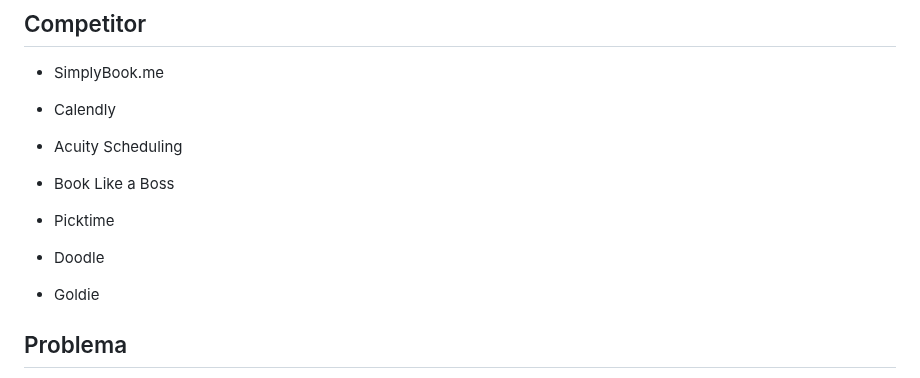
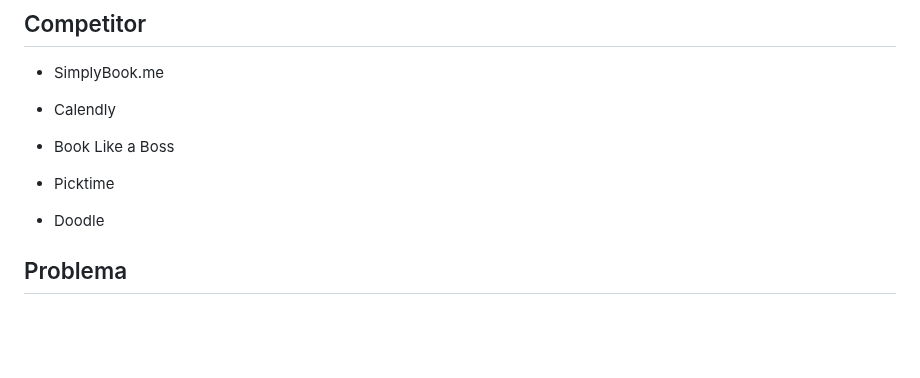
Before and after one commit to StefaTerce/HairPlan, a Markdown page: README.md, the part around the change. GitHub-like rendering; blank space fills up the shorter version.

```diff
--- a/README.md
+++ b/README.md
@@ -20,15 +20,12 @@ HairPlan risolve le problematiche legate alla gestione delle prenotazioni nei sa
 
 - Calendly
 
-- Acuity Scheduling
-
 - Book Like a Boss
 
 - Picktime
 
 - Doodle
 
-- Goldie
 
 ## Problema
 HairPlan risolve il problema della gestione e organizzazione delle prenotazioni nei saloni di parrucchiere, facilitando la prenotazione per i clienti e l’organizzazione per i gestori del salone.
```
